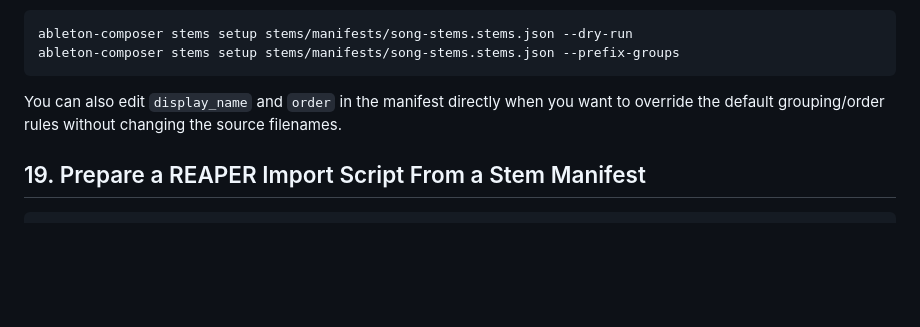
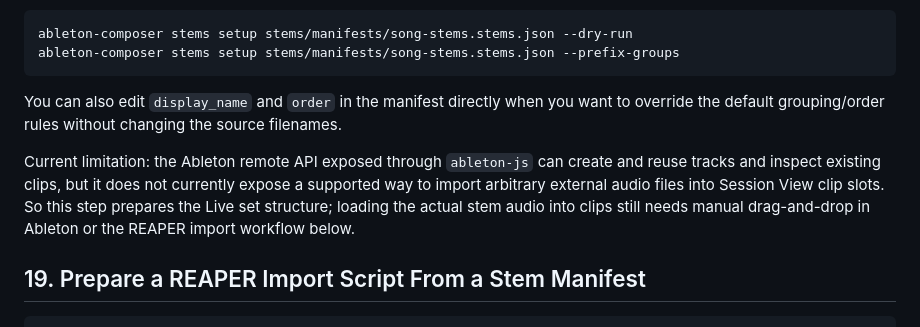
Before and after one commit to delaudio/ableton-composer, a Markdown page: docs/content/workflows.md, the part around the change. Drawn GitHub-style; blank space fills up the shorter version.

Commit message:
Clarify Ableton stem import limitation

````diff
--- a/docs/content/workflows.md
+++ b/docs/content/workflows.md
@@ -323,6 +323,8 @@ ableton-composer stems setup stems/manifests/song-stems.stems.json --prefix-grou
 
 You can also edit `display_name` and `order` in the manifest directly when you want to override the default grouping/order rules without changing the source filenames.
 
+Current limitation: the Ableton remote API exposed through `ableton-js` can create and reuse tracks and inspect existing clips, but it does not currently expose a supported way to import arbitrary external audio files into Session View clip slots. So this step prepares the Live set structure; loading the actual stem audio into clips still needs manual drag-and-drop in Ableton or the REAPER import workflow below.
+
 ## 19. Prepare a REAPER Import Script From a Stem Manifest
 
 ```bash
````
Also changed, not shown: docs/content/cli.md (+2 -0 lines).
